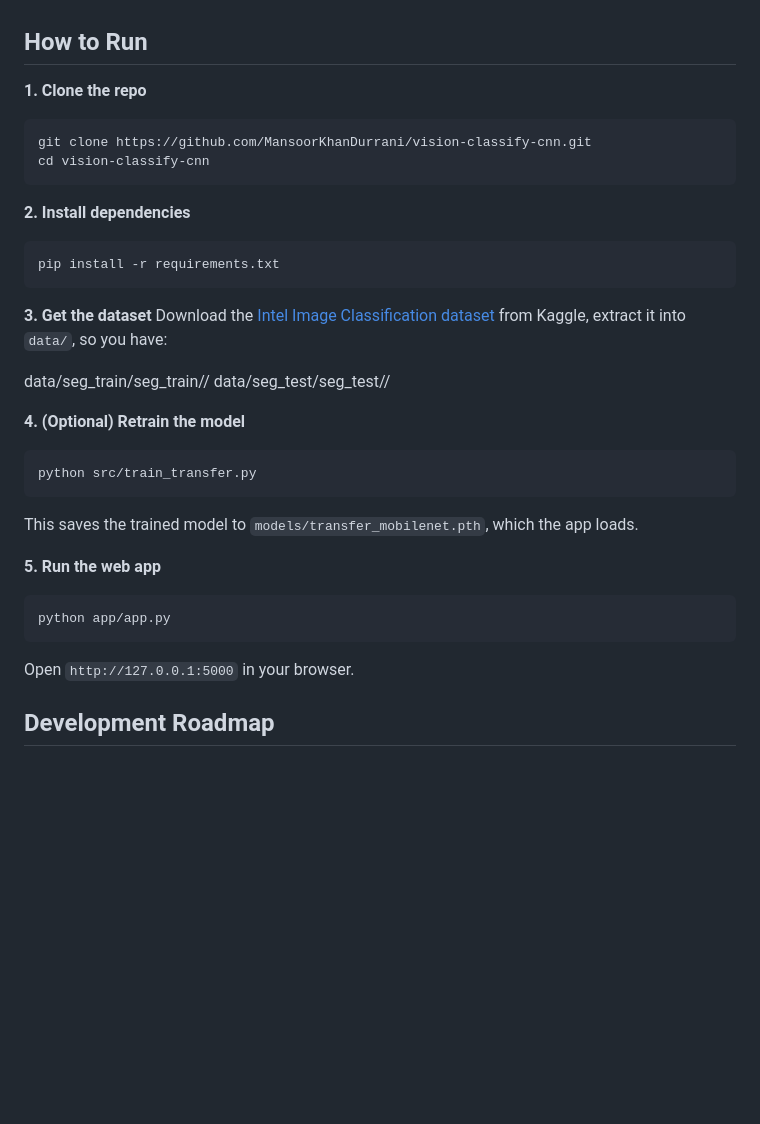
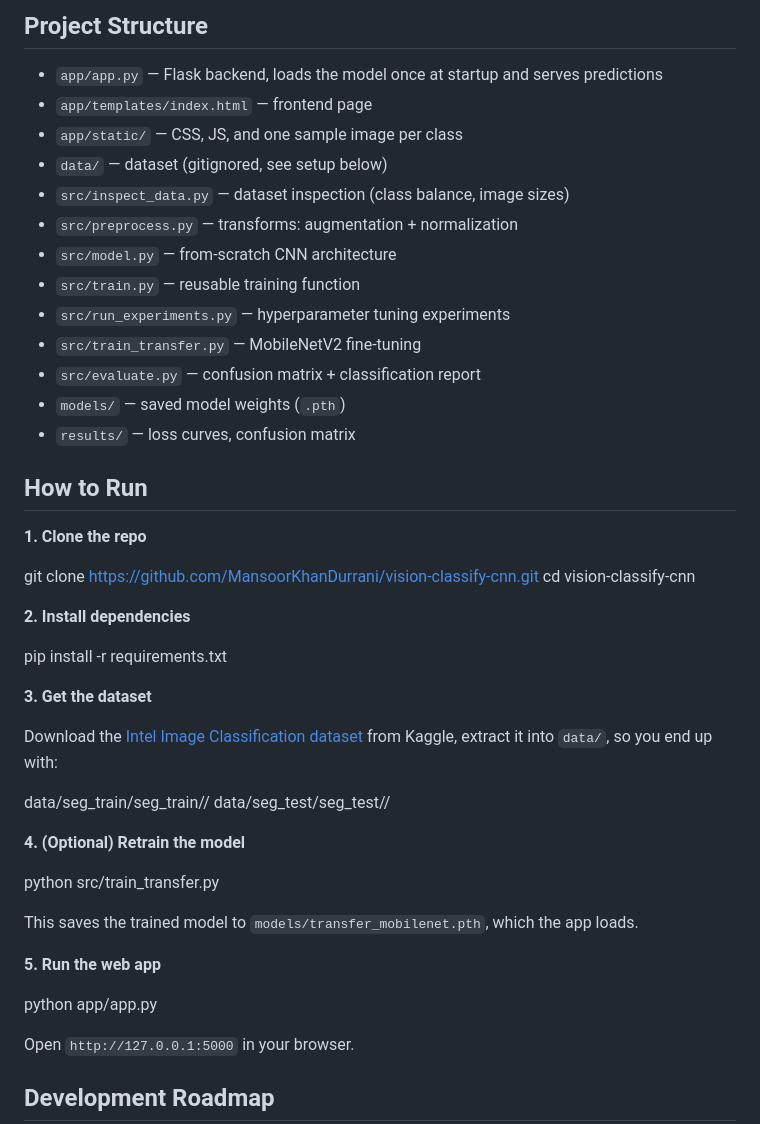
Before and after one commit to MansoorKhanDurrani/vision-classify-cnn, a Markdown page: README.md, the part around one of its changes. GitHub-like rendering; blank space fills up the shorter version.

````diff
--- a/README.md
+++ b/README.md
@@ -60,34 +52,51 @@ Full confusion matrix: [`results/confusion_matrix_mobilenet.png`](results/confus
 
+## Project Structure
+
+- `app/app.py` — Flask backend, loads the model once at startup and serves predictions
+- `app/templates/index.html` — frontend page
+- `app/static/` — CSS, JS, and one sample image per class
+- `data/` — dataset (gitignored, see setup below)
+- `src/inspect_data.py` — dataset inspection (class balance, image sizes)
+- `src/preprocess.py` — transforms: augmentation + normalization
+- `src/model.py` — from-scratch CNN architecture
+- `src/train.py` — reusable training function
+- `src/run_experiments.py` — hyperparameter tuning experiments
+- `src/train_transfer.py` — MobileNetV2 fine-tuning
+- `src/evaluate.py` — confusion matrix + classification report
+- `models/` — saved model weights (`.pth`)
+- `results/` — loss curves, confusion matrix
 
 ## How to Run
 
 **1. Clone the repo**
-```bash
+
 git clone https://github.com/MansoorKhanDurrani/vision-classify-cnn.git
 cd vision-classify-cnn
-```
+
 
 **2. Install dependencies**
-```bash
+
 pip install -r requirements.txt
-```
+
 
 **3. Get the dataset**
-Download the [Intel Image Classification dataset](https://www.kaggle.com/datasets/puneet6060/intel-image-classification) from Kaggle, extract it into `data/`, so you have:
+
+Download the [Intel Image Classification dataset](https://www.kaggle.com/datasets/puneet6060/intel-image-classification) from Kaggle, extract it into `data/`, so you end up with:
 
 data/seg_train/seg_train/<classes>/
 data/seg_test/seg_test/<classes>/
 
+
 **4. (Optional) Retrain the model**
-```bash
+
 python src/train_transfer.py
-```
+
 This saves the trained model to `models/transfer_mobilenet.pth`, which the app loads.
 
 **5. Run the web app**
-```bash
+
 python app/app.py
-```
+
 Open `http://127.0.0.1:5000` in your browser.
 
 ## Development Roadmap
````
Also changed, not shown: other parts of README.md (+17 -27 lines).
